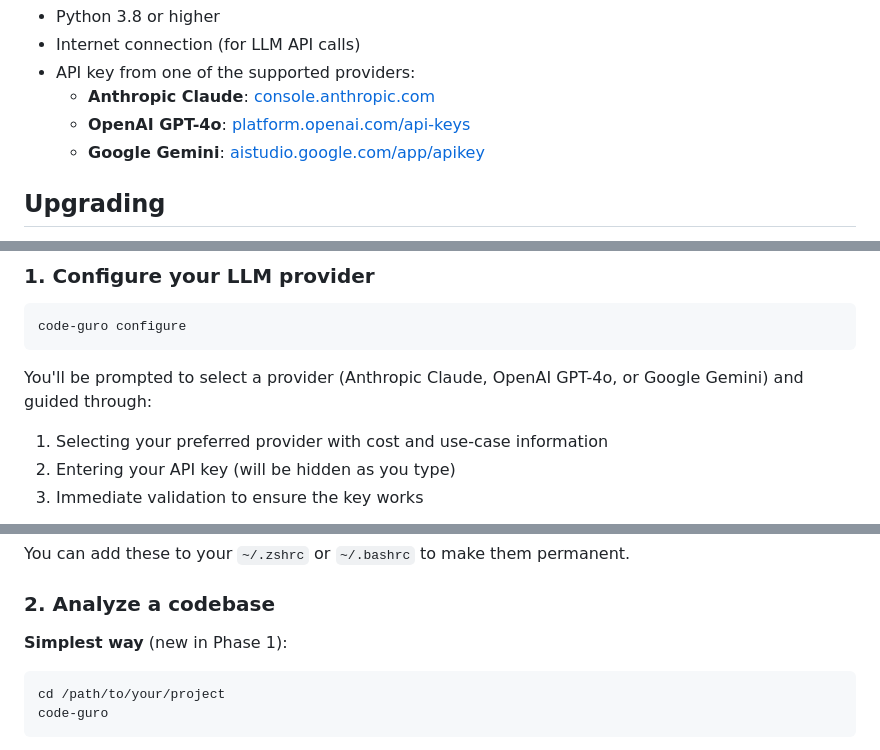
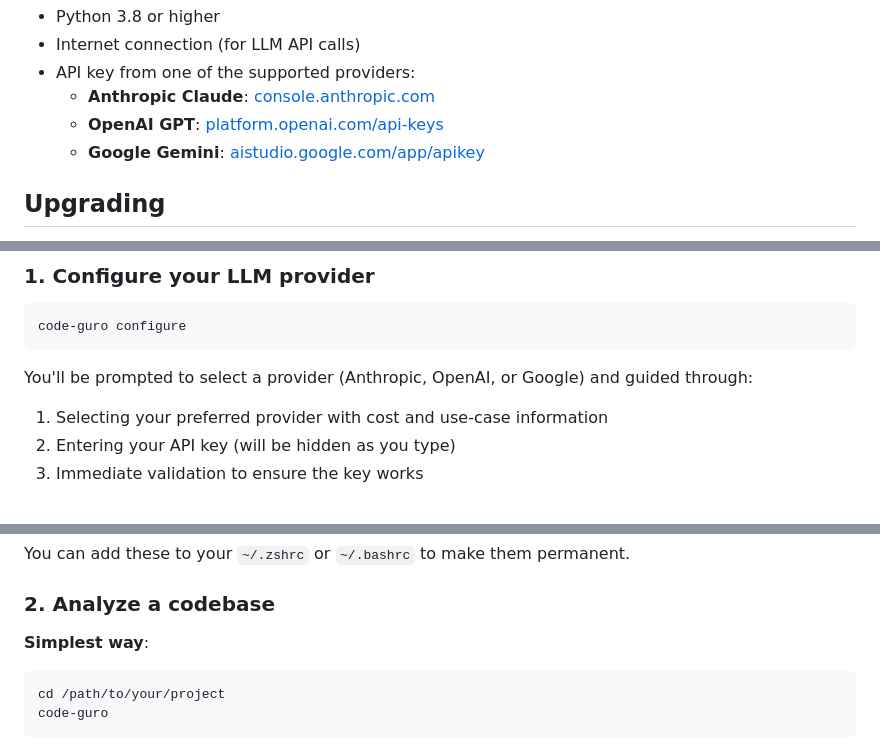
Before and after one commit to nicoladevera/code-guro, a Markdown page: README.md, 3 parts joined by grey strips. Rendered like a GitHub page.

Commit message:
docs: simplify provider names in README
Co-authored-by: Cursor <cursoragent@cursor.com>

````diff
--- a/README.md
+++ b/README.md
@@ -35,7 +35,7 @@ pip install code-guro
 - Internet connection (for LLM API calls)
 - API key from one of the supported providers:
   - **Anthropic Claude**: [console.anthropic.com](https://console.anthropic.com)
-  - **OpenAI GPT-4o**: [platform.openai.com/api-keys](https://platform.openai.com/api-keys)
+  - **OpenAI GPT**: [platform.openai.com/api-keys](https://platform.openai.com/api-keys)
   - **Google Gemini**: [aistudio.google.com/app/apikey](https://aistudio.google.com/app/apikey)
 
 ## Upgrading
@@ -81,7 +81,7 @@ See [CHANGELOG.md](CHANGELOG.md) for detailed release notes.
 code-guro configure
 ```
 
-You'll be prompted to select a provider (Anthropic Claude, OpenAI GPT-4o, or Google Gemini) and guided through:
+You'll be prompted to select a provider (Anthropic, OpenAI, or Google) and guided through:
 1. Selecting your preferred provider with cost and use-case information
 2. Entering your API key (will be hidden as you type)
 3. Immediate validation to ensure the key works
@@ -109,7 +109,7 @@ You can add these to your `~/.zshrc` or `~/.bashrc` to make them permanent.
 
 ### 2. Analyze a codebase
 
-**Simplest way** (new in Phase 1):
+**Simplest way**:
 ```bash
 cd /path/to/your/project
 code-guro
````
